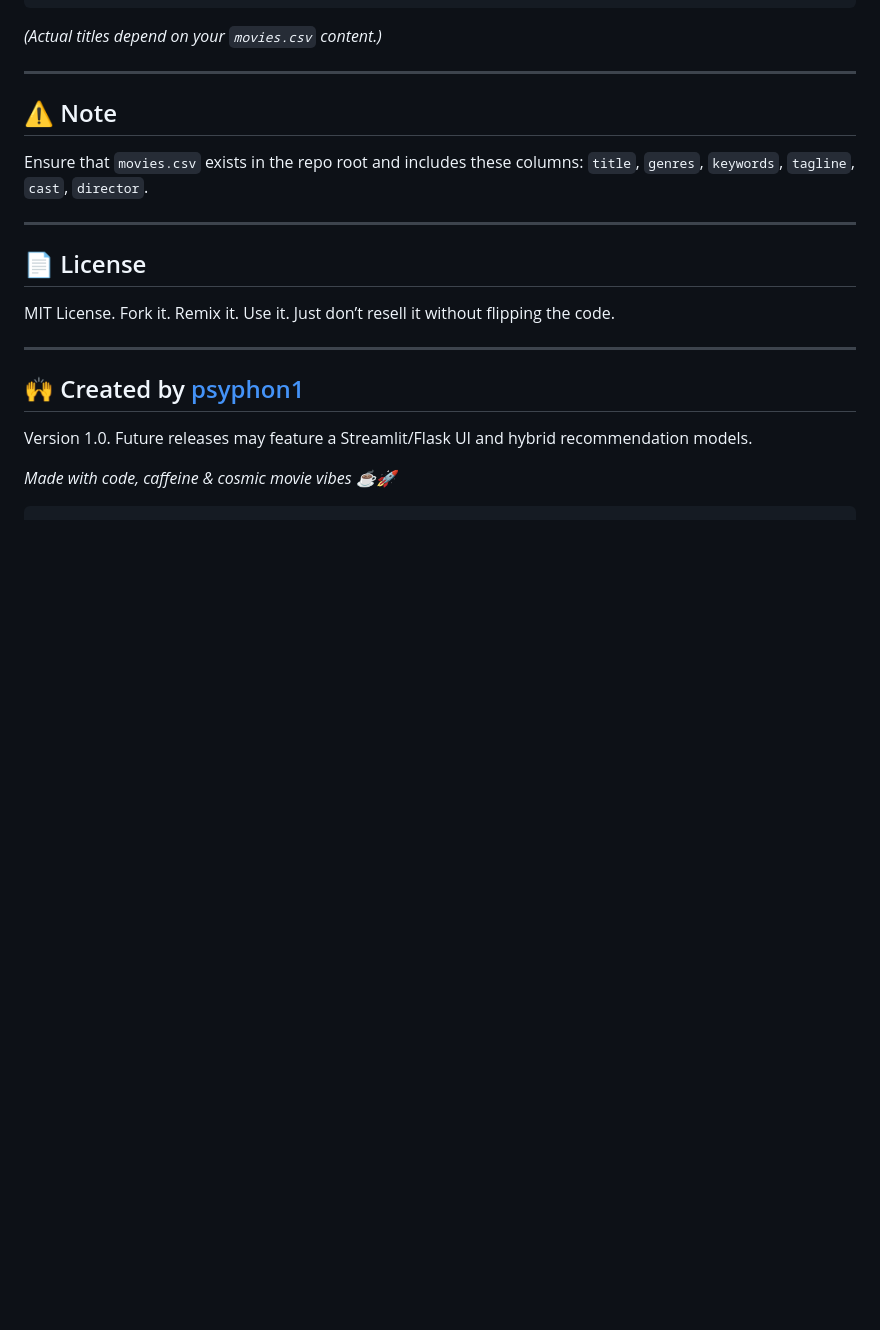
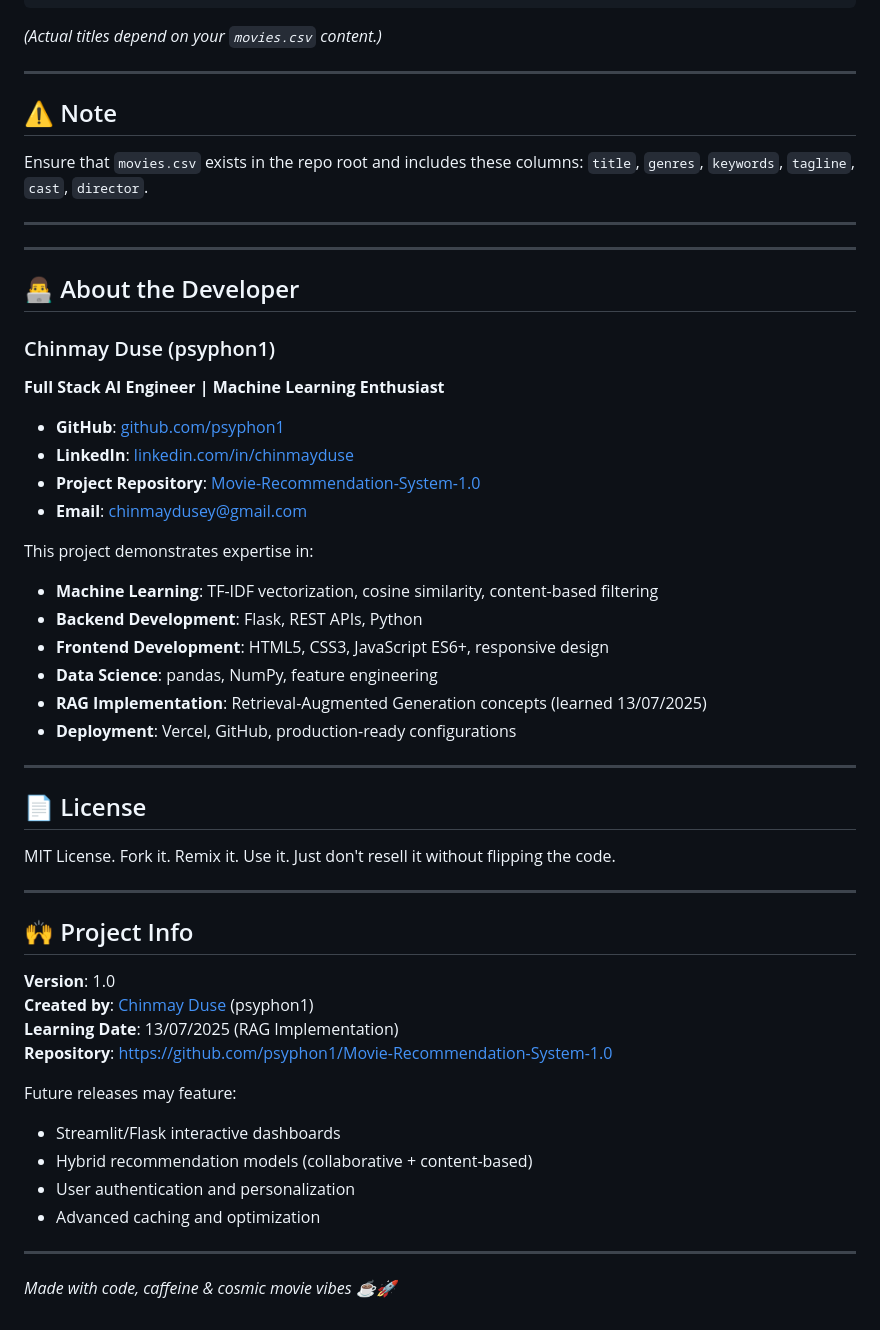
Before and after one commit to psyphon1/Movie-Recommendation-System-1.0, a Markdown page: README.md, the part around the change. Drawn GitHub-style; blank space fills up the shorter version.

Commit message:
Docs: Enhanced About section with comprehensive developer info and links

````diff
--- a/README.md
+++ b/README.md
@@ -183,16 +183,48 @@ Ensure that `movies.csv` exists in the repo root and includes these columns:
 
 ---
 
-## 📄 License
+---
 
-MIT License. Fork it. Remix it. Use it. Just don’t resell it without flipping the code.
+## 👨‍💻 About the Developer
+
+### Chinmay Duse (psyphon1)
+
+**Full Stack AI Engineer | Machine Learning Enthusiast**
+
+- **GitHub**: [github.com/psyphon1](https://github.com/psyphon1)
+- **LinkedIn**: [linkedin.com/in/chinmayduse](https://www.linkedin.com/in/chinmayduse)
+- **Project Repository**: [Movie-Recommendation-System-1.0](https://github.com/psyphon1/Movie-Recommendation-System-1.0)
+- **Email**: chinmaydusey@gmail.com
+
+This project demonstrates expertise in:
+- **Machine Learning**: TF-IDF vectorization, cosine similarity, content-based filtering
+- **Backend Development**: Flask, REST APIs, Python
+- **Frontend Development**: HTML5, CSS3, JavaScript ES6+, responsive design
+- **Data Science**: pandas, NumPy, feature engineering
+- **RAG Implementation**: Retrieval-Augmented Generation concepts (learned 13/07/2025)
+- **Deployment**: Vercel, GitHub, production-ready configurations
 
 ---
 
-## 🙌 Created by [psyphon1](https://github.com/psyphon1)
+## 📄 License
 
-Version 1.0. Future releases may feature a Streamlit/Flask UI and hybrid recommendation models.
+MIT License. Fork it. Remix it. Use it. Just don't resell it without flipping the code.
+
+---
+
+## 🙌 Project Info
+
+**Version**: 1.0
+**Created by**: [Chinmay Duse](https://github.com/psyphon1) (psyphon1)
+**Learning Date**: 13/07/2025 (RAG Implementation)
+**Repository**: https://github.com/psyphon1/Movie-Recommendation-System-1.0
+
+Future releases may feature:
+- Streamlit/Flask interactive dashboards
+- Hybrid recommendation models (collaborative + content-based)
+- User authentication and personalization
+- Advanced caching and optimization
+
+---
 
 *Made with code, caffeine & cosmic movie vibes ☕🚀*
-
-```
````
